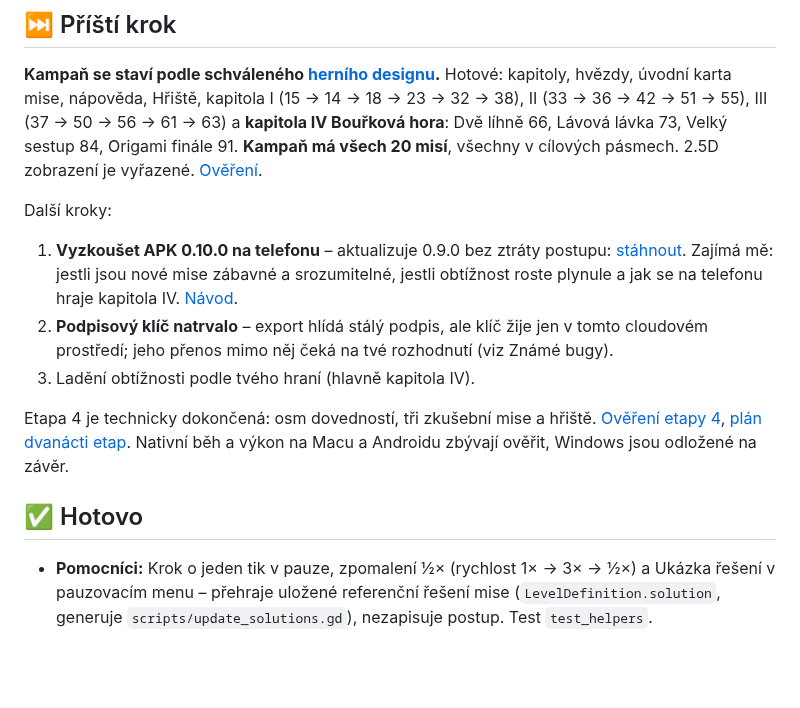
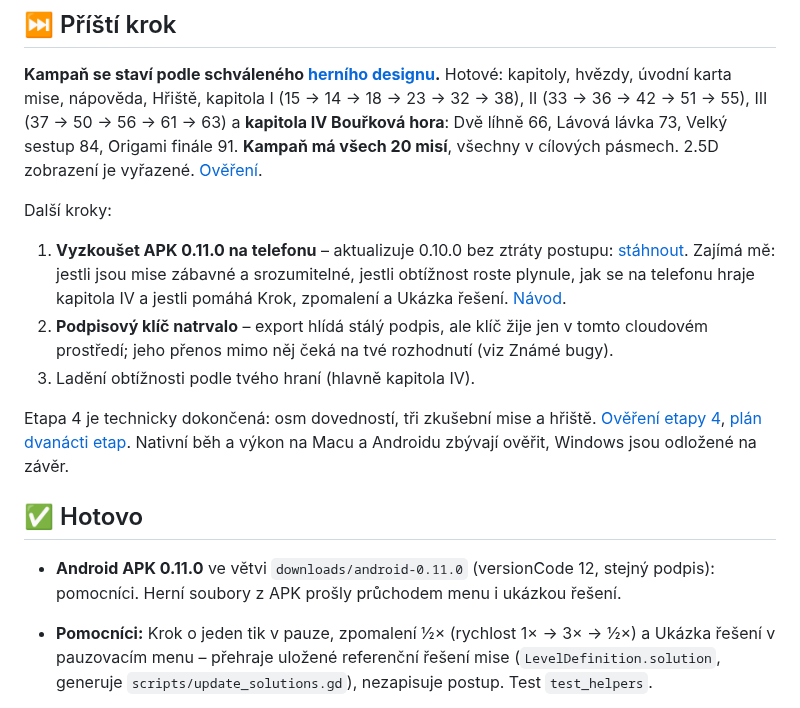
Before and after one commit to JendaNDT/Lemmings-2026, a Markdown page: PROJECT_STATUS.md, the part around the change. Drawn GitHub-style; blank space fills up the shorter version.

```diff
--- a/PROJECT_STATUS.md
+++ b/PROJECT_STATUS.md
@@ -21,10 +21,11 @@ všech 20 misí**, všechny v cílových pásmech.
 2.5D zobrazení je vyřazené. [Ověření](docs/ETAPA_9_OVERENI.md).
 
 Další kroky:
-1. **Vyzkoušet APK 0.10.0 na telefonu** – aktualizuje 0.9.0 bez ztráty
-   postupu: [stáhnout](https://github.com/JendaNDT/Lemmings-2026/raw/refs/heads/downloads/android-0.10.0/android/Lemmings-2026-Android-0.10.0.apk).
-   Zajímá mě: jestli jsou nové mise zábavné a srozumitelné, jestli
-   obtížnost roste plynule a jak se na telefonu hraje kapitola IV.
+1. **Vyzkoušet APK 0.11.0 na telefonu** – aktualizuje 0.10.0 bez ztráty
+   postupu: [stáhnout](https://github.com/JendaNDT/Lemmings-2026/raw/refs/heads/downloads/android-0.11.0/android/Lemmings-2026-Android-0.11.0.apk).
+   Zajímá mě: jestli jsou mise zábavné a srozumitelné, jestli obtížnost
+   roste plynule, jak se na telefonu hraje kapitola IV a jestli pomáhá
+   Krok, zpomalení a Ukázka řešení.
    [Návod](docs/ANDROID_DEMO.md).
 2. **Podpisový klíč natrvalo** – export hlídá stálý podpis, ale klíč žije
    jen v tomto cloudovém prostředí; jeho přenos mimo něj čeká na tvé
@@ -36,6 +37,9 @@ Etapa 4 je technicky dokončená: osm dovedností, tři zkušební mise a hřiš
 Nativní běh a výkon na Macu a Androidu zbývají ověřit, Windows jsou odložené na závěr.
 
 ## ✅ Hotovo
+- **Android APK 0.11.0** ve větvi `downloads/android-0.11.0` (versionCode
+  12, stejný podpis): pomocníci. Herní soubory z APK prošly průchodem
+  menu i ukázkou řešení.
 - **Pomocníci:** Krok o jeden tik v pauze, zpomalení ½× (rychlost
   1× → 3× → ½×) a Ukázka řešení v pauzovacím menu – přehraje uložené
   referenční řešení mise (`LevelDefinition.solution`, generuje
```
Also changed, not shown: README.md (+6 -5 lines), docs/ANDROID_DEMO.md (+19 -18 lines), docs/images/android-0.11.0.jpg (added), 2 other files.
